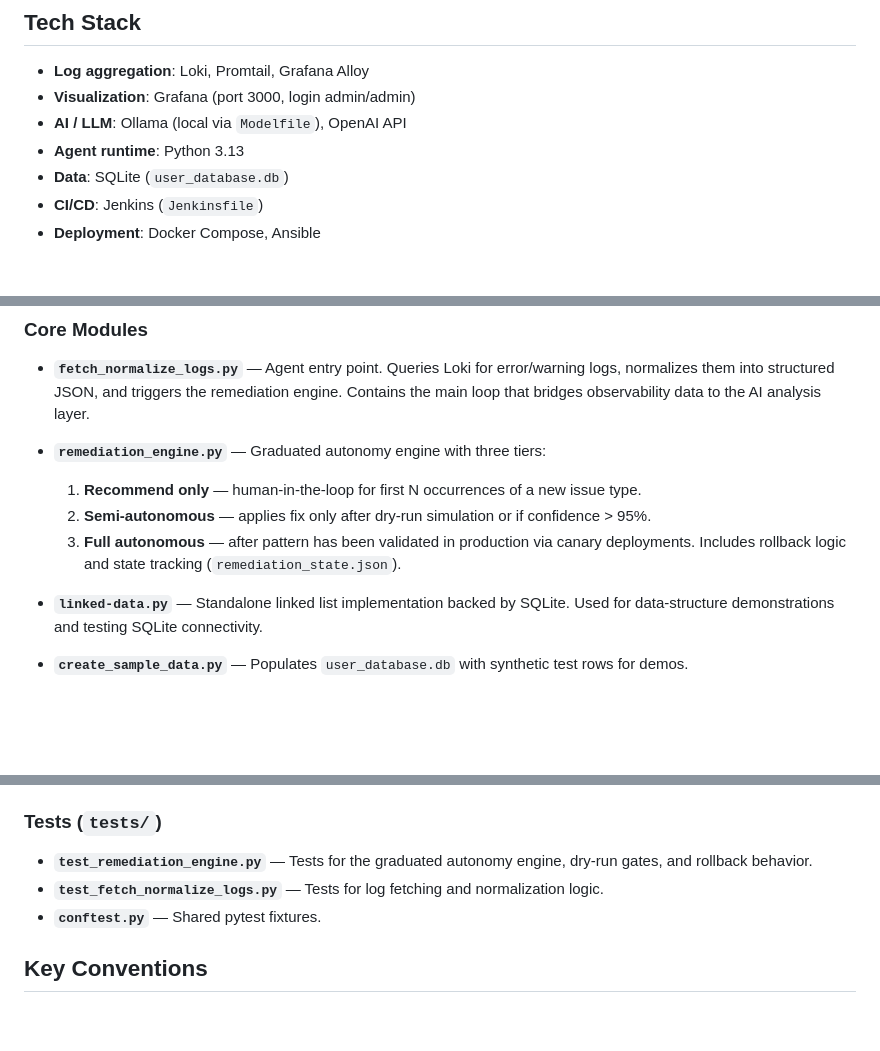
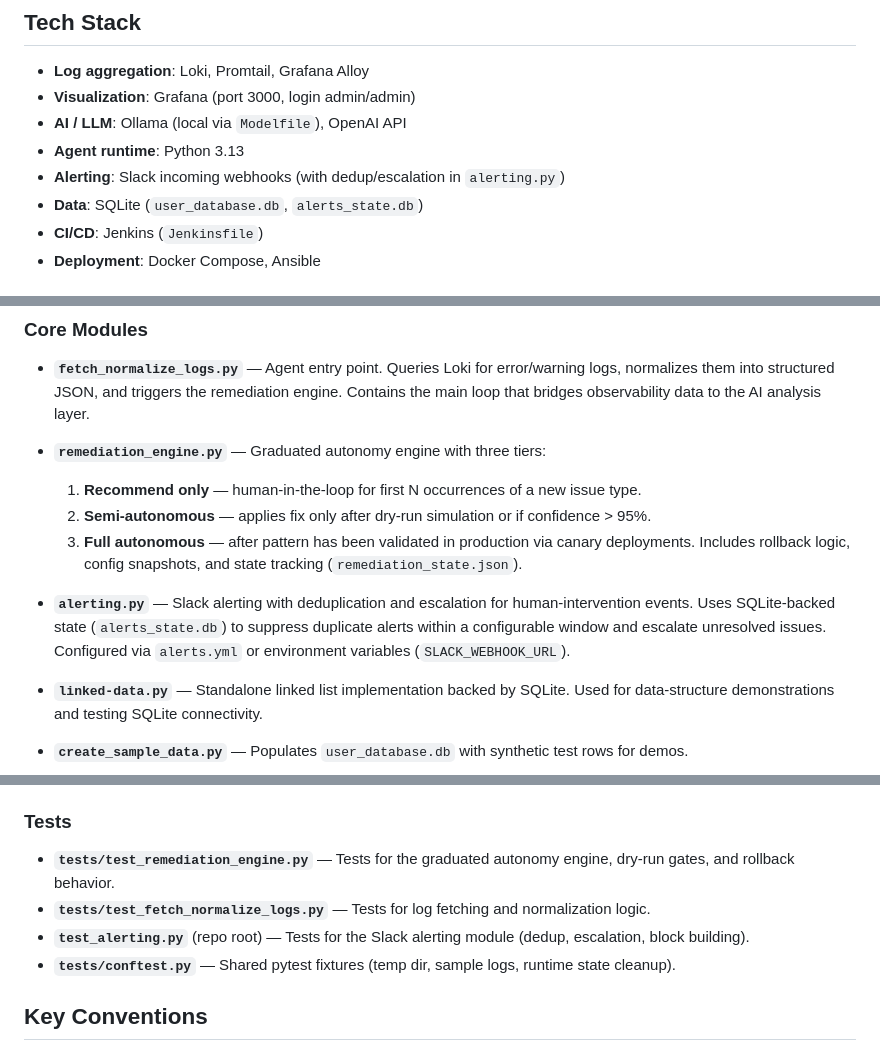
Before and after one commit to Incorpify-LLC/rootmedic, a Markdown page: CLAUDE.md, 3 parts joined by grey strips. Rendered like a GitHub page; blank space fills up the shorter version.

Commit message:
expanding the prompt

```diff
--- a/CLAUDE.md
+++ b/CLAUDE.md
@@ -24,7 +24,8 @@ Logs flow from Linux hosts through Promtail into Loki. The Python agent queries
 - **Visualization**: Grafana (port 3000, login admin/admin)
 - **AI / LLM**: Ollama (local via `Modelfile`), OpenAI API
 - **Agent runtime**: Python 3.13
-- **Data**: SQLite (`user_database.db`)
+- **Alerting**: Slack incoming webhooks (with dedup/escalation in `alerting.py`)
+- **Data**: SQLite (`user_database.db`, `alerts_state.db`)
 - **CI/CD**: Jenkins (`Jenkinsfile`)
 - **Deployment**: Docker Compose, Ansible
 
@@ -87,7 +88,9 @@ ollama create rootmedic -f Modelfile
   1. **Recommend only** — human-in-the-loop for first N occurrences of a new issue type.
   2. **Semi-autonomous** — applies fix only after dry-run simulation or if confidence > 95%.
   3. **Full autonomous** — after pattern has been validated in production via canary deployments.
-  Includes rollback logic and state tracking (`remediation_state.json`).
+  Includes rollback logic, config snapshots, and state tracking (`remediation_state.json`).
+
+- **`alerting.py`** — Slack alerting with deduplication and escalation for human-intervention events. Uses SQLite-backed state (`alerts_state.db`) to suppress duplicate alerts within a configurable window and escalate unresolved issues. Configured via `alerts.yml` or environment variables (`SLACK_WEBHOOK_URL`).
 
 - **`linked-data.py`** — Standalone linked list implementation backed by SQLite. Used for data-structure demonstrations and testing SQLite connectivity.
 
@@ -111,11 +114,12 @@ ollama create rootmedic -f Modelfile
 - **`inject-fault.yml`** — Injects a controlled fault for autonomous healing verification.
 - **`rootmedic-dashboard.json`** — Grafana dashboard exported for CI import.
 
-### Tests (`tests/`)
+### Tests
 
-- **`test_remediation_engine.py`** — Tests for the graduated autonomy engine, dry-run gates, and rollback behavior.
-- **`test_fetch_normalize_logs.py`** — Tests for log fetching and normalization logic.
-- **`conftest.py`** — Shared pytest fixtures.
+- **`tests/test_remediation_engine.py`** — Tests for the graduated autonomy engine, dry-run gates, and rollback behavior.
+- **`tests/test_fetch_normalize_logs.py`** — Tests for log fetching and normalization logic.
+- **`test_alerting.py`** (repo root) — Tests for the Slack alerting module (dedup, escalation, block building).
+- **`tests/conftest.py`** — Shared pytest fixtures (temp dir, sample logs, runtime state cleanup).
 
 ## Key Conventions
 
```
